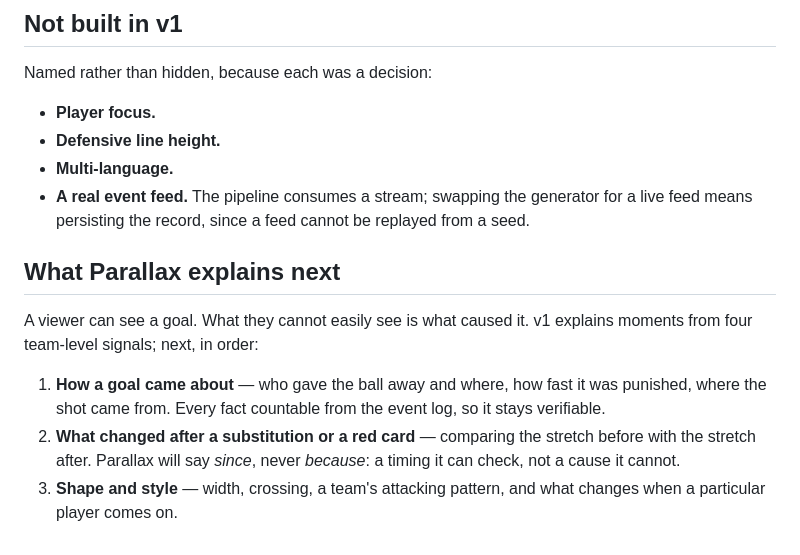
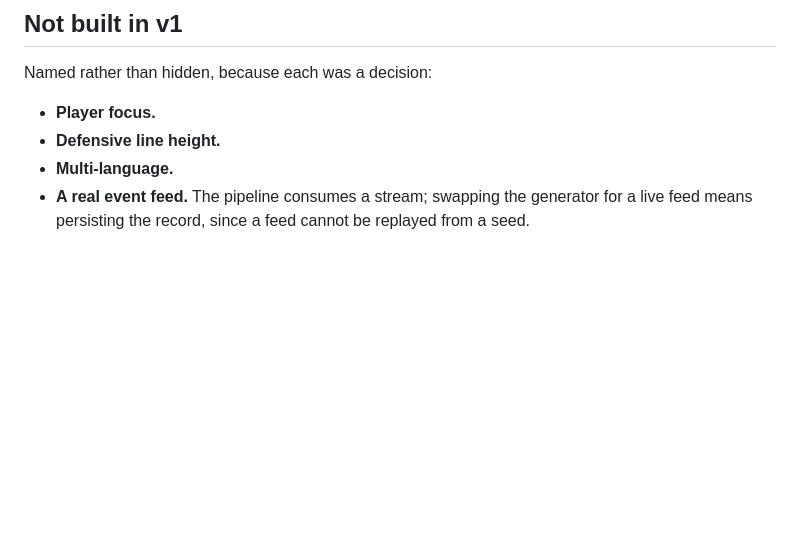
Before and after one commit to Kehindecodes/Matchlens, a Markdown page: README.md, the part around the change. GitHub-like rendering; blank space fills up the shorter version.

Commit message:
Revise README to remove redundant content
Removed redundant explanation about the real event feed and the subsequent sections on goal causation and team changes.

```diff
--- a/README.md
+++ b/README.md
@@ -195,11 +195,3 @@ Named rather than hidden, because each was a decision:
 - **Defensive line height.**
 - **Multi-language.**
 - **A real event feed.** The pipeline consumes a stream; swapping the generator for a live feed means persisting the record, since a feed cannot be replayed from a seed.
-
-## What Parallax explains next
-
-A viewer can see a goal. What they cannot easily see is what caused it. v1 explains moments from four team-level signals; next, in order:
-
-1. **How a goal came about** — who gave the ball away and where, how fast it was punished, where the shot came from. Every fact countable from the event log, so it stays verifiable.
-2. **What changed after a substitution or a red card** — comparing the stretch before with the stretch after. Parallax will say *since*, never *because*: a timing it can check, not a cause it cannot.
-3. **Shape and style** — width, crossing, a team's attacking pattern, and what changes when a particular player comes on.
```
